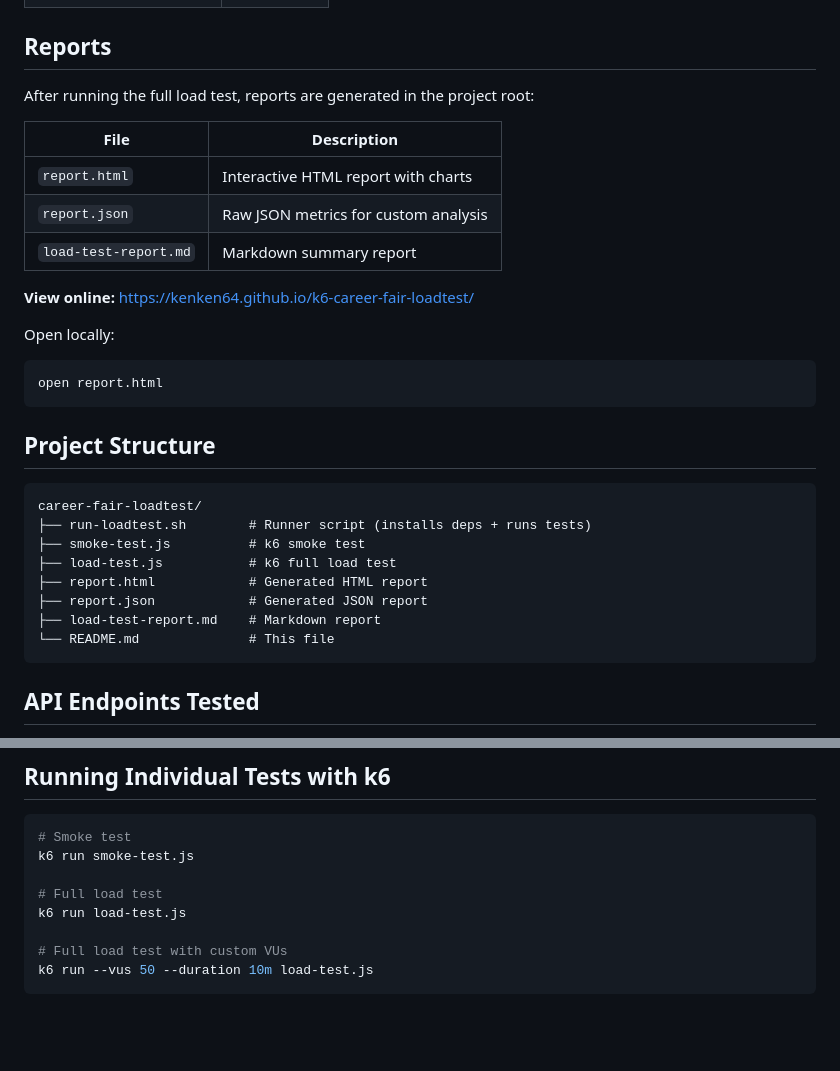
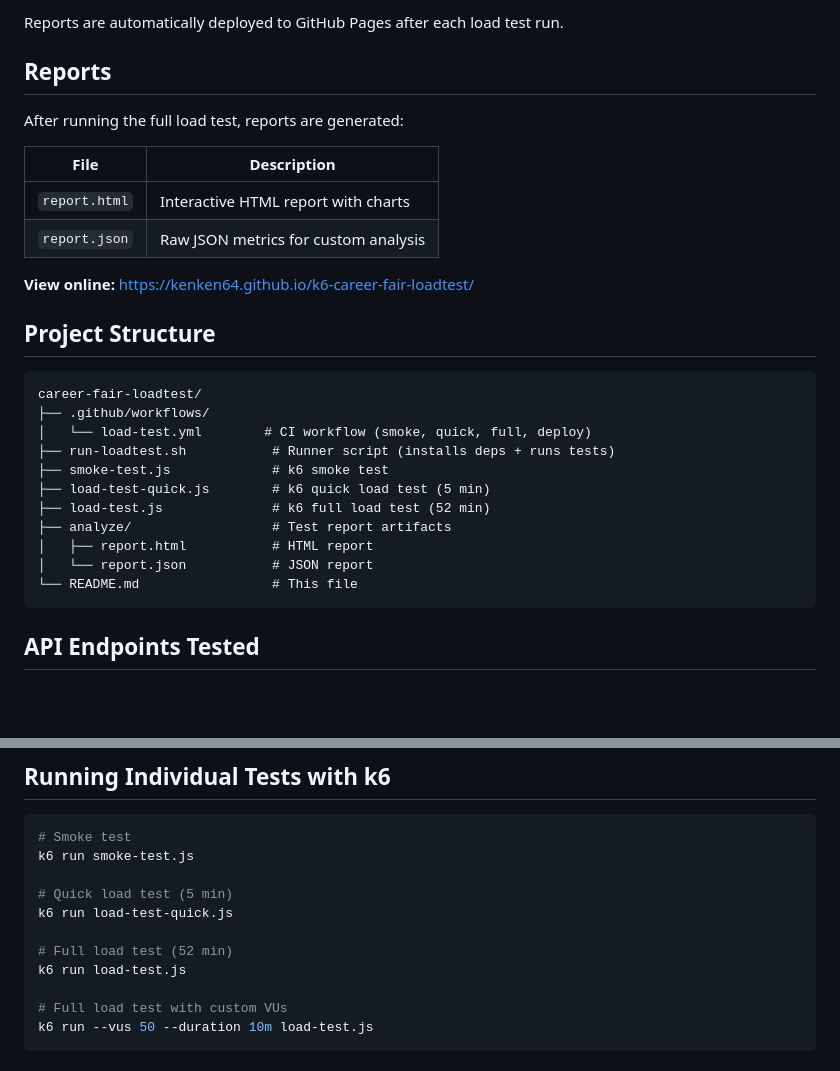
Before and after one commit to kenken64/k6-career-fair-loadtest, a Markdown page: README.md, 2 parts joined by grey strips. Rendered like a GitHub page; blank space fills up the shorter version.

````diff
--- a/README.md
+++ b/README.md
@@ -86,33 +175,30 @@ Each virtual user performs this flow with realistic think times:
+Reports are automatically deployed to GitHub Pages after each load test run.
 
 ## Reports
 
-After running the full load test, reports are generated in the project root:
+After running the full load test, reports are generated:
 
 | File | Description |
 |------|-------------|
 | `report.html` | Interactive HTML report with charts |
 | `report.json` | Raw JSON metrics for custom analysis |
-| `load-test-report.md` | Markdown summary report |
 
 **View online:** https://kenken64.github.io/k6-career-fair-loadtest/
-
-Open locally:
-
-```bash
-open report.html
-```
 
 ## Project Structure
 
 ```
 career-fair-loadtest/
-├── run-loadtest.sh        # Runner script (installs deps + runs tests)
-├── smoke-test.js          # k6 smoke test
-├── load-test.js           # k6 full load test
-├── report.html            # Generated HTML report
-├── report.json            # Generated JSON report
-├── load-test-report.md    # Markdown report
-└── README.md              # This file
+├── .github/workflows/
+│   └── load-test.yml        # CI workflow (smoke, quick, full, deploy)
+├── run-loadtest.sh           # Runner script (installs deps + runs tests)
+├── smoke-test.js             # k6 smoke test
+├── load-test-quick.js        # k6 quick load test (5 min)
+├── load-test.js              # k6 full load test (52 min)
+├── analyze/                  # Test report artifacts
+│   ├── report.html           # HTML report
+│   └── report.json           # JSON report
+└── README.md                 # This file
 ```
 
 ## API Endpoints Tested
@@ -131,7 +217,10 @@ The app uses **tRPC** for its API layer:
 # Smoke test
 k6 run smoke-test.js
 
-# Full load test
+# Quick load test (5 min)
+k6 run load-test-quick.js
+
+# Full load test (52 min)
 k6 run load-test.js
 
 # Full load test with custom VUs
````
Also changed, not shown: other parts of README.md (+113 -24 lines).
